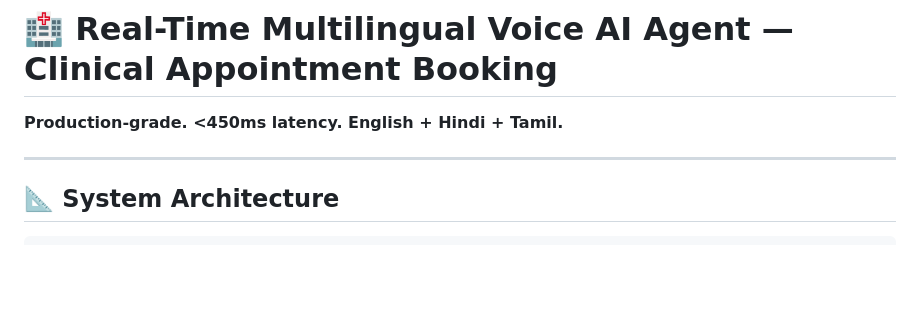
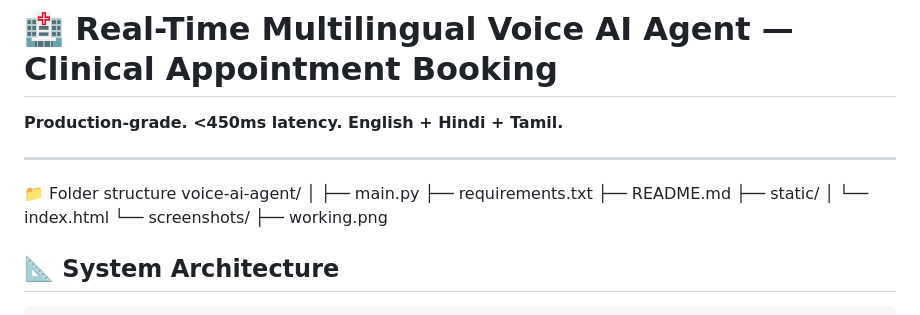
Before and after one commit to yashwanthPathiwada/voice-ai-agent, a Markdown page: README.md, the part around the change. GitHub-like rendering; blank space fills up the shorter version.

Commit message:
Update README with folder structure information
Added folder structure section to README.

```diff
--- a/README.md
+++ b/README.md
@@ -3,6 +3,17 @@
 **Production-grade. <450ms latency. English + Hindi + Tamil.**
 
 ---
+
+📁 Folder structure
+voice-ai-agent/
+│
+├── main.py
+├── requirements.txt
+├── README.md
+├── static/
+│   └── index.html
+└── screenshots/
+    ├── working.png
 
 ## 📐 System Architecture
 
```
